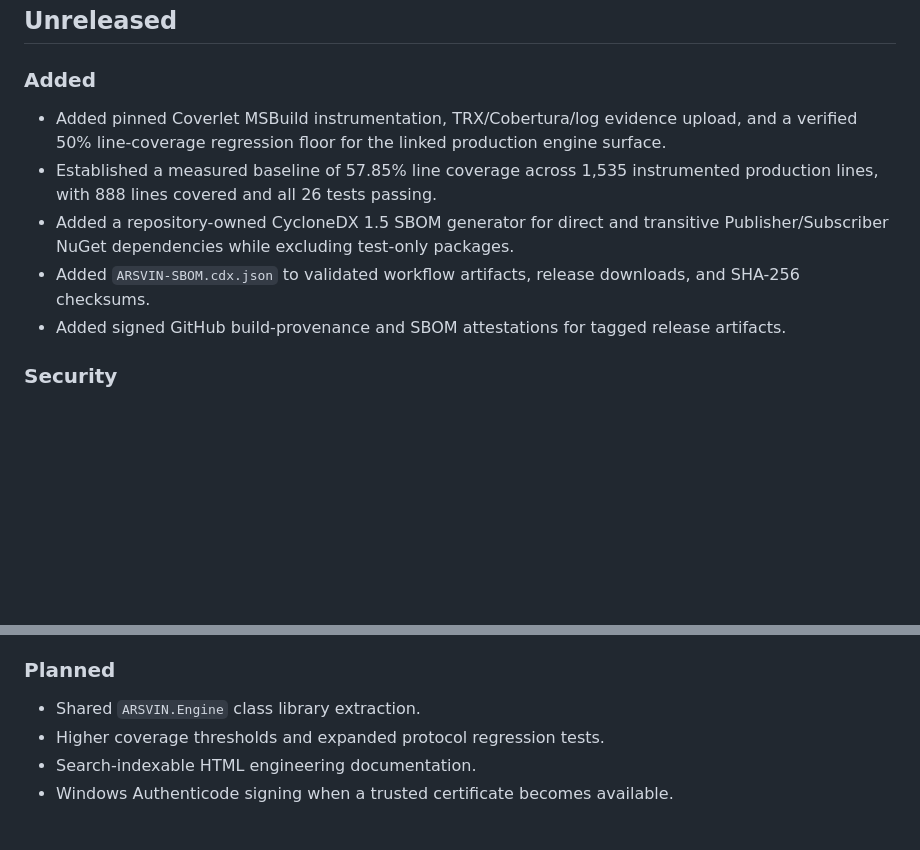
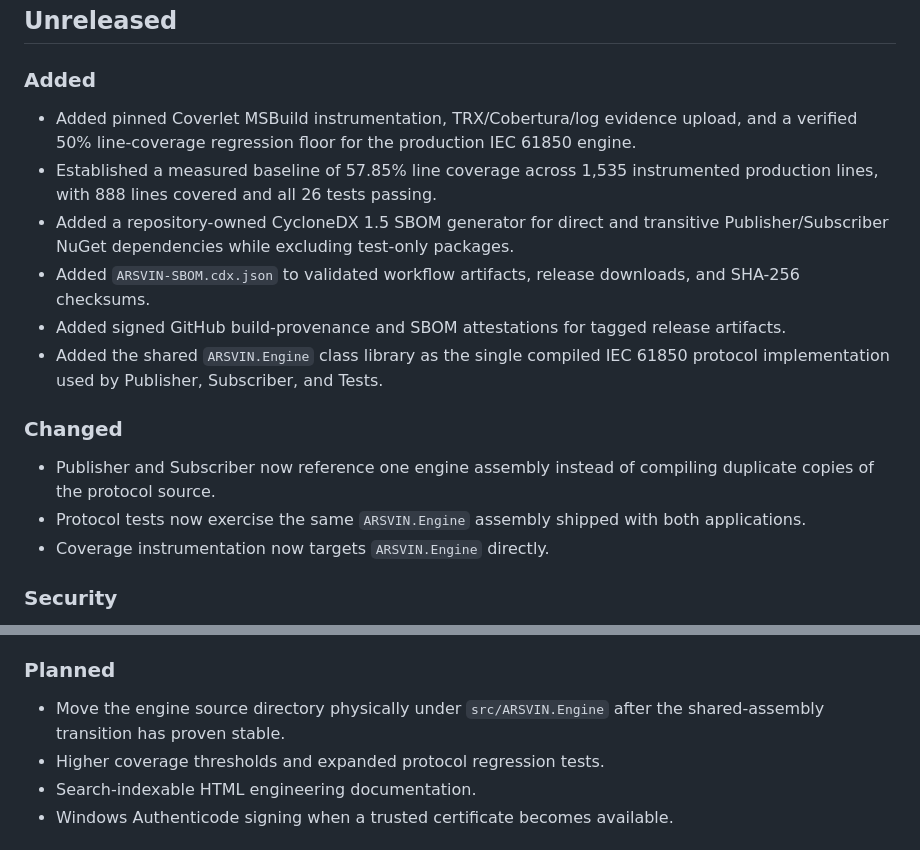
Before and after one commit to masarray/arsvin, a Markdown page: CHANGELOG.md, 2 parts joined by grey strips. Rendered like a GitHub page; blank space fills up the shorter version.

Commit message:
Record shared engine extraction

```diff
--- a/CHANGELOG.md
+++ b/CHANGELOG.md
@@ -6,11 +6,18 @@ All notable ARSVIN changes are documented here using a lightweight Keep a Change
 
 ### Added
 
-- Added pinned Coverlet MSBuild instrumentation, TRX/Cobertura/log evidence upload, and a verified 50% line-coverage regression floor for the linked production engine surface.
+- Added pinned Coverlet MSBuild instrumentation, TRX/Cobertura/log evidence upload, and a verified 50% line-coverage regression floor for the production IEC 61850 engine.
 - Established a measured baseline of 57.85% line coverage across 1,535 instrumented production lines, with 888 lines covered and all 26 tests passing.
 - Added a repository-owned CycloneDX 1.5 SBOM generator for direct and transitive Publisher/Subscriber NuGet dependencies while excluding test-only packages.
 - Added `ARSVIN-SBOM.cdx.json` to validated workflow artifacts, release downloads, and SHA-256 checksums.
 - Added signed GitHub build-provenance and SBOM attestations for tagged release artifacts.
+- Added the shared `ARSVIN.Engine` class library as the single compiled IEC 61850 protocol implementation used by Publisher, Subscriber, and Tests.
+
+### Changed
+
+- Publisher and Subscriber now reference one engine assembly instead of compiling duplicate copies of the protocol source.
+- Protocol tests now exercise the same `ARSVIN.Engine` assembly shipped with both applications.
+- Coverage instrumentation now targets `ARSVIN.Engine` directly.
 
 ### Security
 
@@ -21,7 +28,7 @@ All notable ARSVIN changes are documented here using a lightweight Keep a Change
 
 ### Planned
 
-- Shared `ARSVIN.Engine` class library extraction.
+- Move the engine source directory physically under `src/ARSVIN.Engine` after the shared-assembly transition has proven stable.
 - Higher coverage thresholds and expanded protocol regression tests.
 - Search-indexable HTML engineering documentation.
 - Windows Authenticode signing when a trusted certificate becomes available.
```
